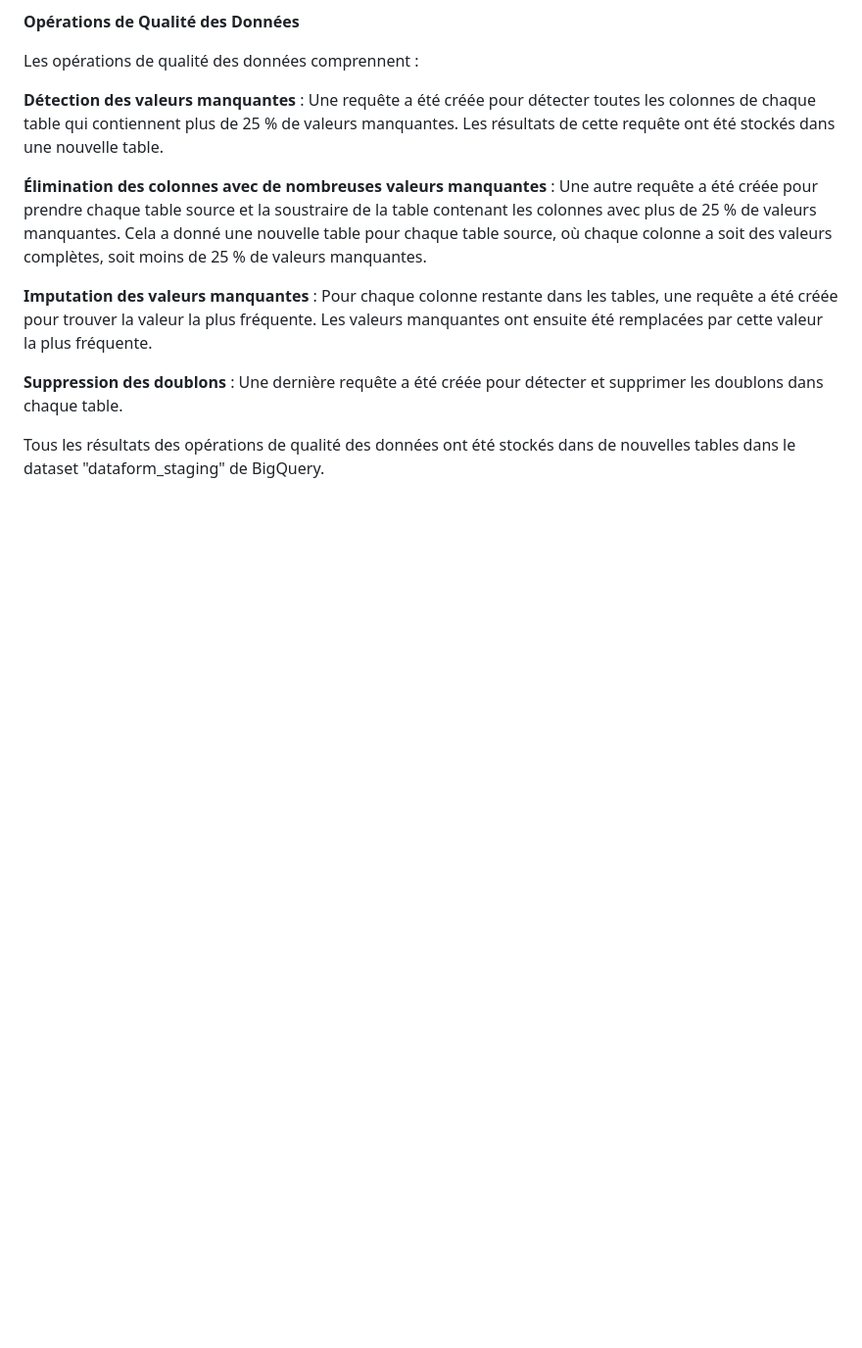
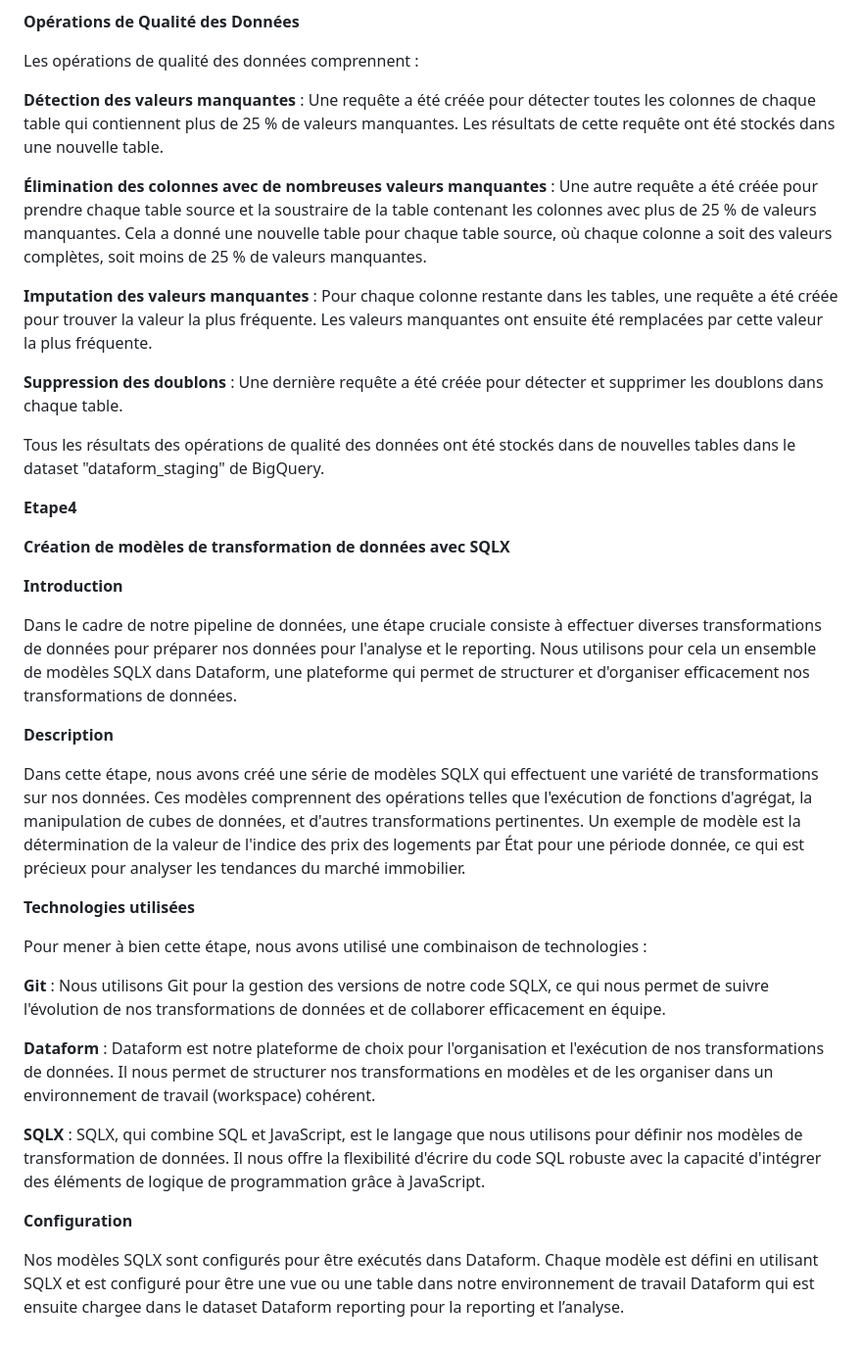
Before and after one commit to ali21pr/Use-Case-Dataform-with-GCP-, a Markdown page: README.md, the part around the change. Shown: that part at 98% size. Rendered like a GitHub page; blank space fills up the shorter version.

```diff
--- a/README.md
+++ b/README.md
@@ -101,8 +101,36 @@ Les opérations de qualité des données comprennent :
 
 **Élimination des colonnes avec de nombreuses valeurs manquantes** : Une autre requête a été créée pour prendre chaque table source et la soustraire de la table contenant les colonnes avec plus de 25 % de valeurs manquantes. Cela a donné une nouvelle table pour chaque table source, où chaque colonne a soit des valeurs complètes, soit moins de 25 % de valeurs manquantes.
 
+
 **Imputation des valeurs manquantes** : Pour chaque colonne restante dans les tables, une requête a été créée pour trouver la valeur la plus fréquente. Les valeurs manquantes ont ensuite été remplacées par cette valeur la plus fréquente.
 
 **Suppression des doublons** : Une dernière requête a été créée pour détecter et supprimer les doublons dans chaque table.
 
 Tous les résultats des opérations de qualité des données ont été stockés dans de nouvelles tables dans le dataset "dataform_staging" de BigQuery.
+
+
+**Etape4**
+
+**Création de modèles de transformation de données avec SQLX**
+
+**Introduction**
+
+Dans le cadre de notre pipeline de données, une étape cruciale consiste à effectuer diverses transformations de données pour préparer nos données pour l'analyse et le reporting. Nous utilisons pour cela un ensemble de modèles SQLX dans Dataform, une plateforme qui permet de structurer et d'organiser efficacement nos transformations de données.
+
+**Description**
+
+Dans cette étape, nous avons créé une série de modèles SQLX qui effectuent une variété de transformations sur nos données. Ces modèles comprennent des opérations telles que l'exécution de fonctions d'agrégat, la manipulation de cubes de données, et d'autres transformations pertinentes. Un exemple de modèle est la détermination de la valeur de l'indice des prix des logements par État pour une période donnée, ce qui est précieux pour analyser les tendances du marché immobilier.
+
+**Technologies utilisées**
+
+Pour mener à bien cette étape, nous avons utilisé une combinaison de technologies :
+
+**Git** : Nous utilisons Git pour la gestion des versions de notre code SQLX, ce qui nous permet de suivre l'évolution de nos transformations de données et de collaborer efficacement en équipe.
+
+**Dataform** : Dataform est notre plateforme de choix pour l'organisation et l'exécution de nos transformations de données. Il nous permet de structurer nos transformations en modèles et de les organiser dans un environnement de travail (workspace) cohérent.
+
+**SQLX** : SQLX, qui combine SQL et JavaScript, est le langage que nous utilisons pour définir nos modèles de transformation de données. Il nous offre la flexibilité d'écrire du code SQL robuste avec la capacité d'intégrer des éléments de logique de programmation grâce à JavaScript.
+
+**Configuration**
+
+Nos modèles SQLX sont configurés pour être exécutés dans Dataform. Chaque modèle est défini en utilisant SQLX et est configuré pour être une vue ou une table dans notre environnement de travail Dataform qui est ensuite chargee dans le dataset Dataform reporting pour la reporting et l’analyse.
```
